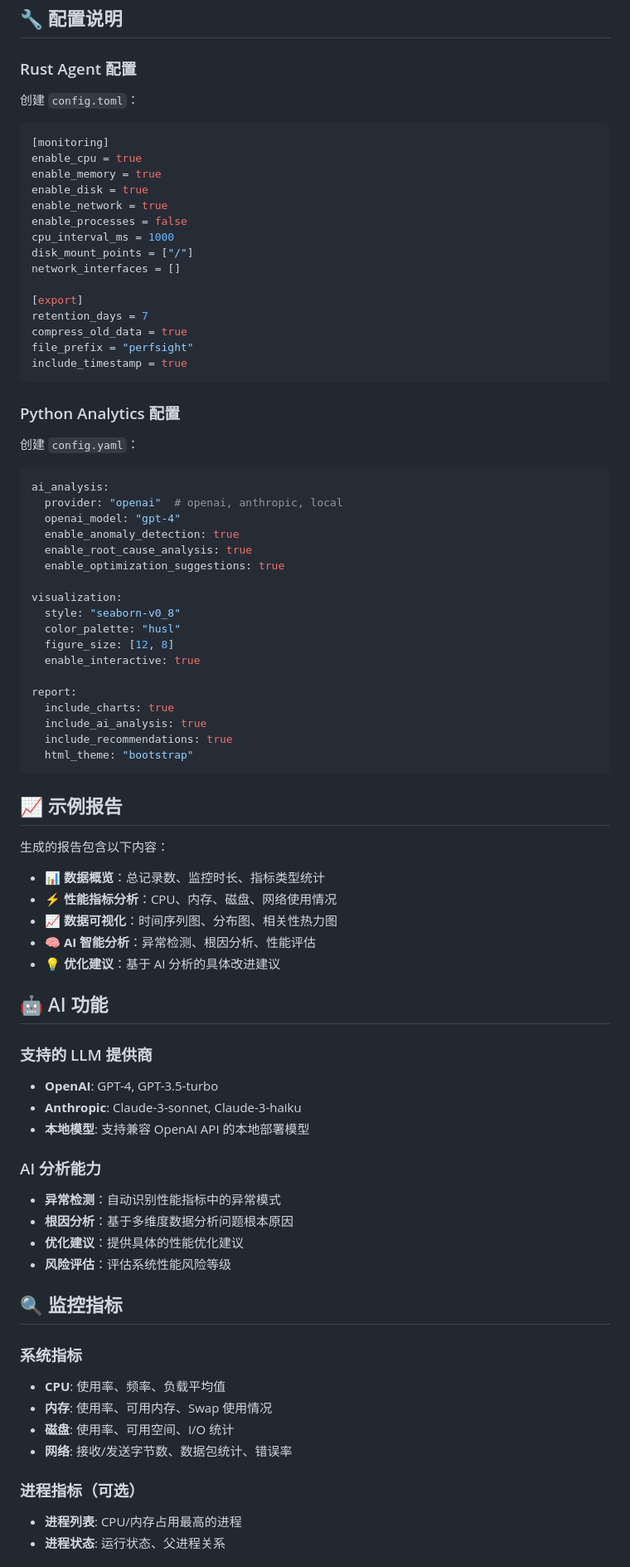
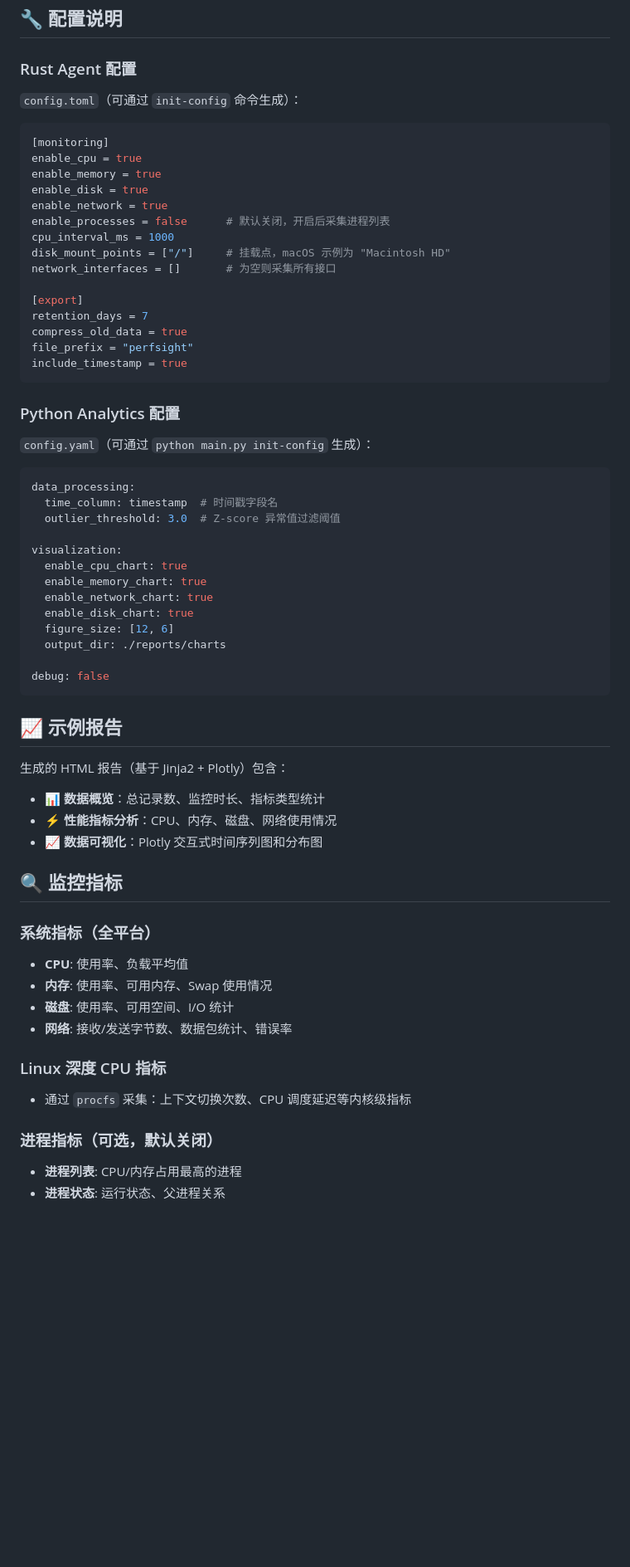
Before and after one commit to bridgeshi85/PerfSight, a Markdown page: README.md, the part around one of its changes. Shown at 83% size. Rendered like a GitHub page; blank space fills up the shorter version.

````diff
--- a/README.md
+++ b/README.md
@@ -177,7 +155,7 @@ PerfSight/
 
 ### Rust Agent 配置
 
-创建 `config.toml`：
+`config.toml`（可通过 `init-config` 命令生成）：
 
 ```toml
 [monitoring]
@@ -185,10 +163,10 @@ enable_cpu = true
 enable_memory = true
 enable_disk = true
 enable_network = true
-enable_processes = false
+enable_processes = false      # 默认关闭，开启后采集进程列表
 cpu_interval_ms = 1000
-disk_mount_points = ["/"]
-network_interfaces = []
+disk_mount_points = ["/"]     # 挂载点，macOS 示例为 "Macintosh HD"
+network_interfaces = []       # 为空则采集所有接口
 
 [export]
 retention_days = 7
@@ -199,63 +177,45 @@ include_timestamp = true
 
 ### Python Analytics 配置
 
-创建 `config.yaml`：
+`config.yaml`（可通过 `python main.py init-config` 生成）：
 
 ```yaml
-ai_analysis:
-  provider: "openai"  # openai, anthropic, local
-  openai_model: "gpt-4"
-  enable_anomaly_detection: true
-  enable_root_cause_analysis: true
-  enable_optimization_suggestions: true
+data_processing:
+  time_column: timestamp  # 时间戳字段名
+  outlier_threshold: 3.0  # Z-score 异常值过滤阈值
 
 visualization:
-  style: "seaborn-v0_8"
-  color_palette: "husl"
-  figure_size: [12, 8]
-  enable_interactive: true
+  enable_cpu_chart: true
+  enable_memory_chart: true
+  enable_network_chart: true
+  enable_disk_chart: true
+  figure_size: [12, 6]
+  output_dir: ./reports/charts
 
-report:
-  include_charts: true
-  include_ai_analysis: true
-  include_recommendations: true
-  html_theme: "bootstrap"
+debug: false
 ```
 
 ## 📈 示例报告
 
-生成的报告包含以下内容：
+生成的 HTML 报告（基于 Jinja2 + Plotly）包含：
 
 - **📊 数据概览**：总记录数、监控时长、指标类型统计
 - **⚡ 性能指标分析**：CPU、内存、磁盘、网络使用情况
-- **📈 数据可视化**：时间序列图、分布图、相关性热力图
-- **🧠 AI 智能分析**：异常检测、根因分析、性能评估
-- **💡 优化建议**：基于 AI 分析的具体改进建议
+- **📈 数据可视化**：Plotly 交互式时间序列图和分布图
 
-## 🤖 AI 功能
-
-### 支持的 LLM 提供商
-
-- **OpenAI**: GPT-4, GPT-3.5-turbo
-- **Anthropic**: Claude-3-sonnet, Claude-3-haiku
-- **本地模型**: 支持兼容 OpenAI API 的本地部署模型
-
-### AI 分析能力
-
-- **异常检测**：自动识别性能指标中的异常模式
-- **根因分析**：基于多维度数据分析问题根本原因
-- **优化建议**：提供具体的性能优化建议
-- **风险评估**：评估系统性能风险等级
 
 ## 🔍 监控指标
 
-### 系统指标
-- **CPU**: 使用率、频率、负载平均值
+### 系统指标（全平台）
+- **CPU**: 使用率、负载平均值
 - **内存**: 使用率、可用内存、Swap 使用情况
 - **磁盘**: 使用率、可用空间、I/O 统计
 - **网络**: 接收/发送字节数、数据包统计、错误率
 
-### 进程指标（可选）
+### Linux 深度 CPU 指标
+- 通过 `procfs` 采集：上下文切换次数、CPU 调度延迟等内核级指标
+
+### 进程指标（可选，默认关闭）
 - **进程列表**: CPU/内存占用最高的进程
 - **进程状态**: 运行状态、父进程关系
 
````
Also changed, not shown: other parts of README.md (+49 -71 lines).
